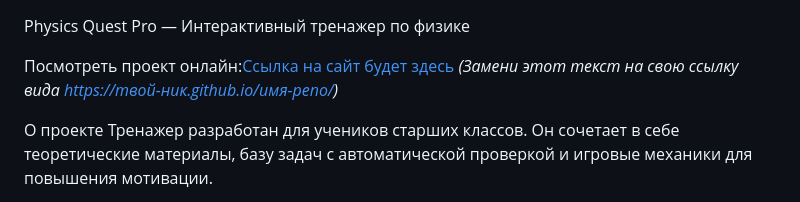
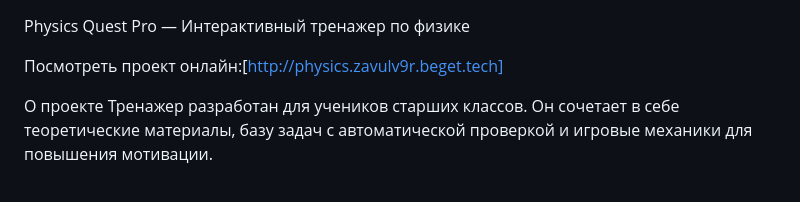
Before and after one commit to zavezenovaula8-pixel/physics-trainer1, a Markdown page: README.md, the part around the change. Rendered like a GitHub page.

```diff
--- a/README.md
+++ b/README.md
@@ -1,7 +1,7 @@
   Physics Quest Pro — Интерактивный тренажер по физике
 
 
- Посмотреть проект онлайн:[Ссылка на сайт будет здесь](#) *(Замени этот текст на свою ссылку вида https://твой-ник.github.io/имя-репо/)*
+ Посмотреть проект онлайн:[http://physics.zavulv9r.beget.tech]
 
 О проекте
 Тренажер разработан для учеников старших классов. Он сочетает в себе теоретические материалы, базу задач с автоматической проверкой и игровые механики для повышения мотивации.
```
